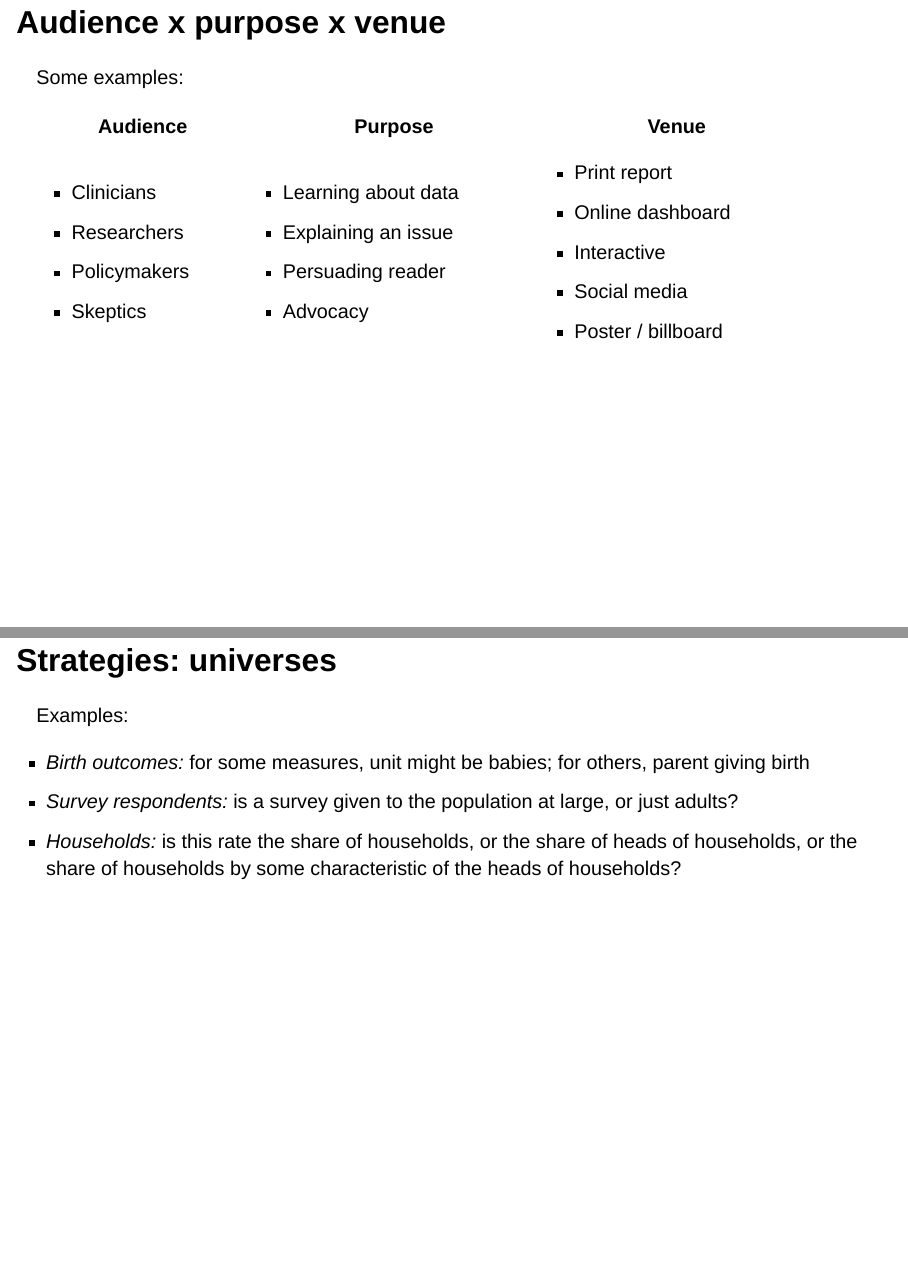
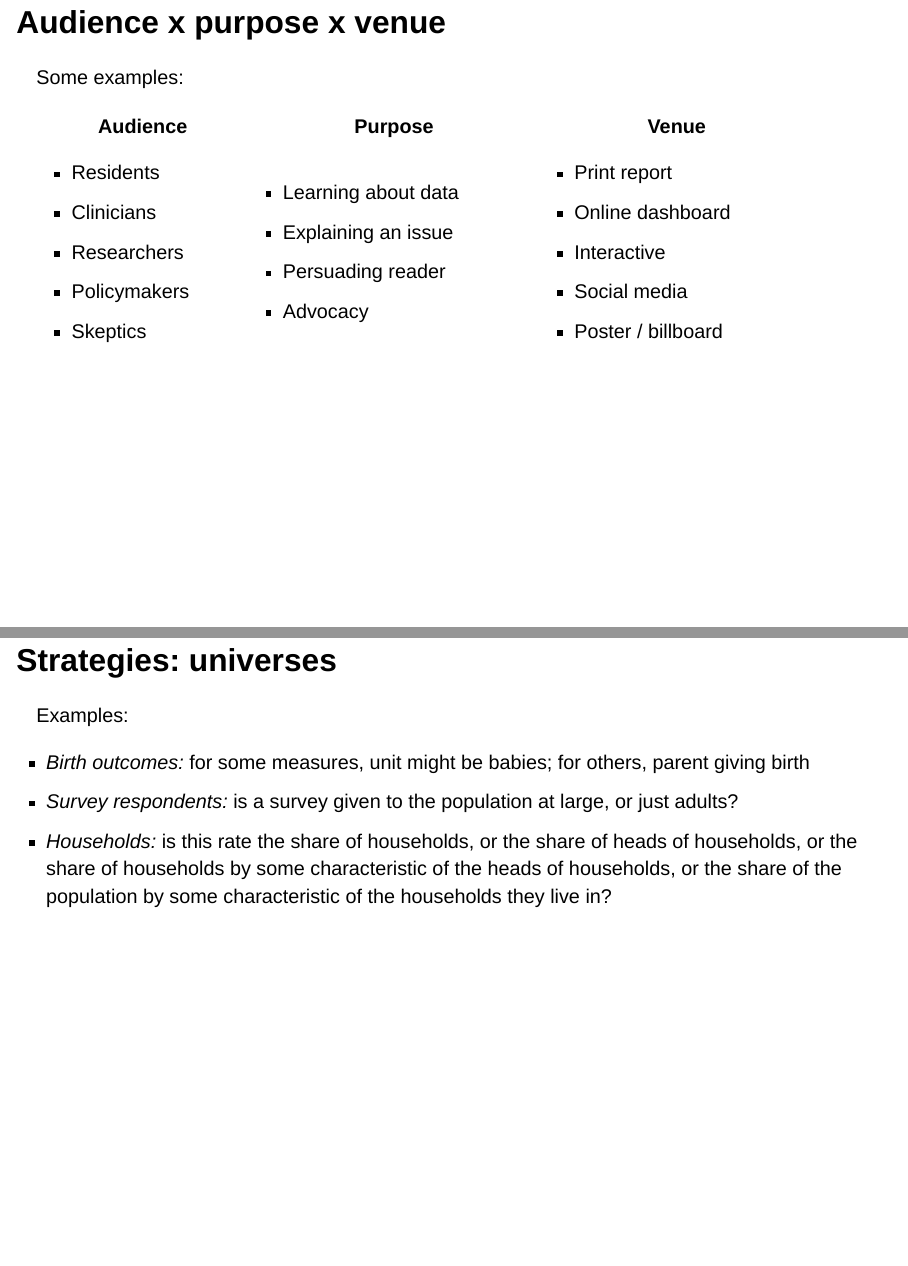
Before and after one commit to camille-s/stl-data-viz, a Quarto document (index.qmd): pages 17 and 24 of 30, joined at a grey line. Rendered offline with R 4.5, knitr and Pandoc in place of Quarto, with nearby package versions; drawn as Slidy slides in place of the format the file asks for; some code elsewhere in the file could not run offline; a web font asked for in the figures is replaced by an installed one.

Commit message:
Minor tweaks to slides

```diff
--- a/index.qmd
+++ b/index.qmd
@@ -204,6 +204,7 @@ Some examples:
 +----------------+-----------------------+----------------------+
 | Audience       | Purpose               | Venue                |
 +================+=======================+======================+
+| - Residents    |                       |                      |
 | - Clinicians   | - Learning about data | - Print report       |
 | - Researchers  | - Explaining an issue | - Online dashboard   |
 | - Policymakers | - Persuading reader   | - Interactive        |
@@ -520,7 +521,7 @@ Examples:
 
 - _Birth outcomes:_ for some measures, unit might be babies; for others, parent giving birth
 - _Survey respondents:_ is a survey given to the population at large, or just adults?
-- _Households:_ is this rate the share of households, or the share of heads of households, or the share of households by some characteristic of the heads of households?
+- _Households:_ is this rate the share of households, or the share of heads of households, or the share of households by some characteristic of the heads of households, or the share of the population by some characteristic of the households they live in?
 
 
 # Ethical data viz
```
